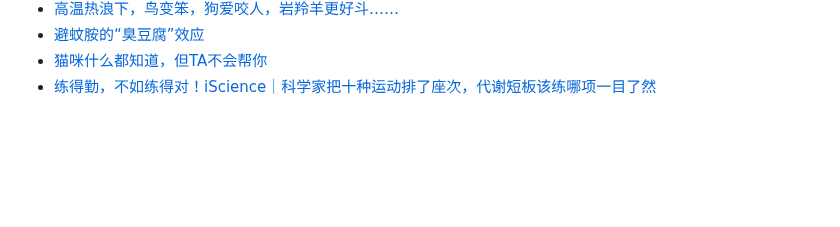
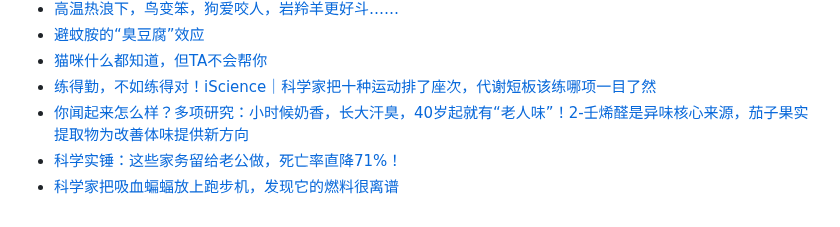
Before and after one commit to Yixf-Education/course_Crazy_Experiment, a Markdown page: materials.md, the part around the change. Drawn GitHub-style; blank space fills up the shorter version.

Commit message:
Add materials

```diff
--- a/materials.md
+++ b/materials.md
@@ -580,3 +580,6 @@
 * [避蚊胺的“臭豆腐”效应](https://mp.weixin.qq.com/s/vSqEZp8kmeN5k8bdehu5FA)
 * [猫咪什么都知道，但TA不会帮你](https://mp.weixin.qq.com/s/lA1VIoWJQ8nC_WdcMSDevA)
 * [练得勤，不如练得对！iScience｜科学家把十种运动排了座次，代谢短板该练哪项一目了然](https://mp.weixin.qq.com/s/L_PWJi5qMfGeTWW5TZwBsQ)
+* [你闻起来怎么样？多项研究：小时候奶香，长大汗臭，40岁起就有“老人味”！2-壬烯醛是异味核心来源，茄子果实提取物为改善体味提供新方向](https://mp.weixin.qq.com/s/Qp2Z_jhyKeu8w_uZsXOhNA)
+* [科学实锤：这些家务留给老公做，死亡率直降71%！](https://mp.weixin.qq.com/s/QXha2yMnNEGlUVr67tkhKw)
+* [科学家把吸血蝙蝠放上跑步机，发现它的燃料很离谱](https://mp.weixin.qq.com/s/-PDfKlahrNIt7A-_XX9ZNQ)
```
